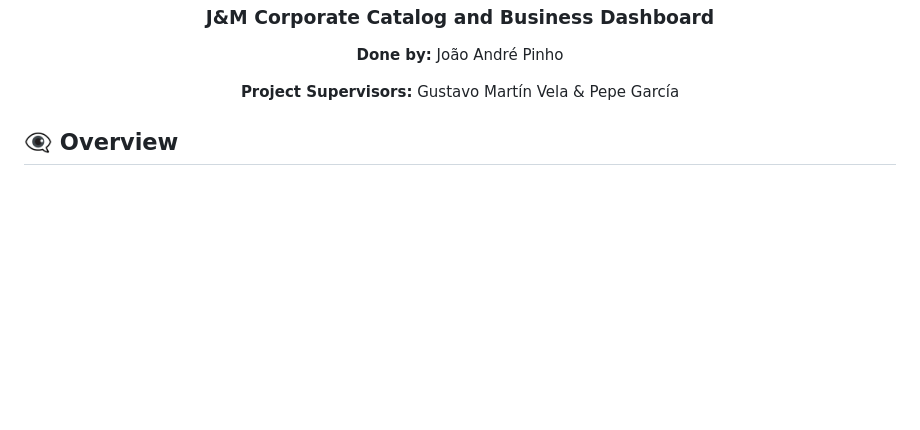
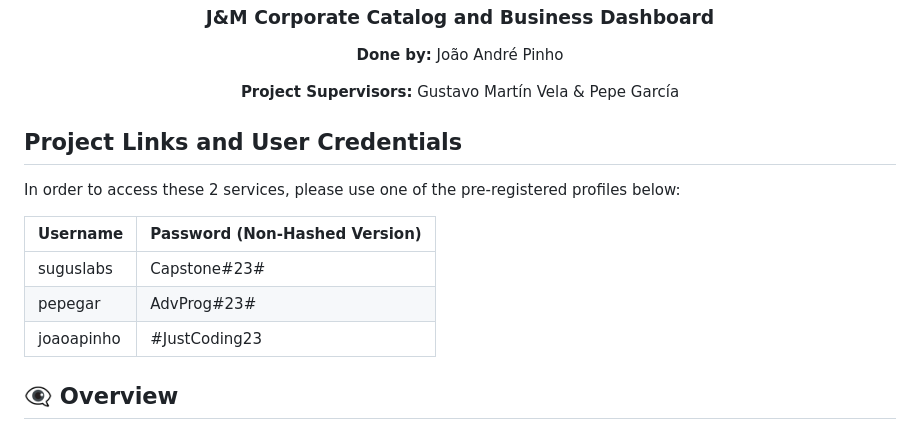
Before and after one commit to joaoaapinho/J-M-Corporate-Catalog-and-Business-Dashboard, a Markdown page: README.md, the part around the change. Rendered like a GitHub page; blank space fills up the shorter version.

Commit message:
users update readme

```diff
--- a/README.md
+++ b/README.md
@@ -5,6 +5,18 @@
 
 <p align="center"><b>Done by:</b> João André Pinho</p>
 <p align="center"><b>Project Supervisors:</b> Gustavo Martín Vela & Pepe García</p>
+
+<h2> Project Links and User Credentials </h2>
+
+
+
+In order to access these 2 services, please use one of the pre-registered profiles below:
+
+| Username  | Password (Non-Hashed Version) |
+| ------------- | ------------- |
+| suguslabs  | Capstone#23#  |
+| pepegar  | AdvProg#23#  |
+| joaoapinho  | #JustCoding23  |
 
 <h2> 👁‍🗨 Overview </h2>
 
```
